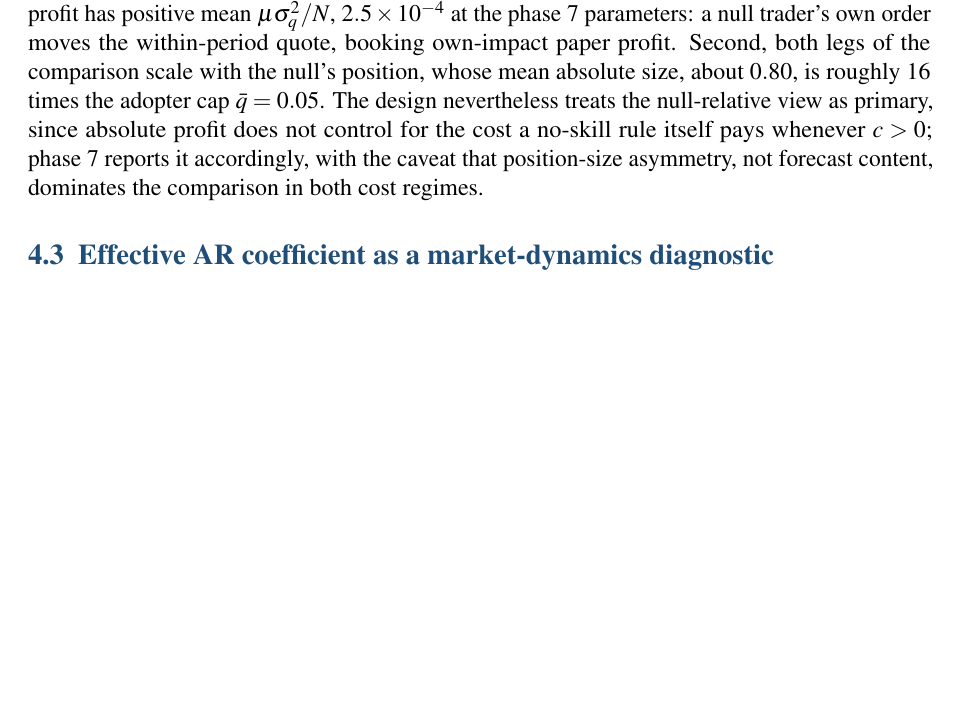
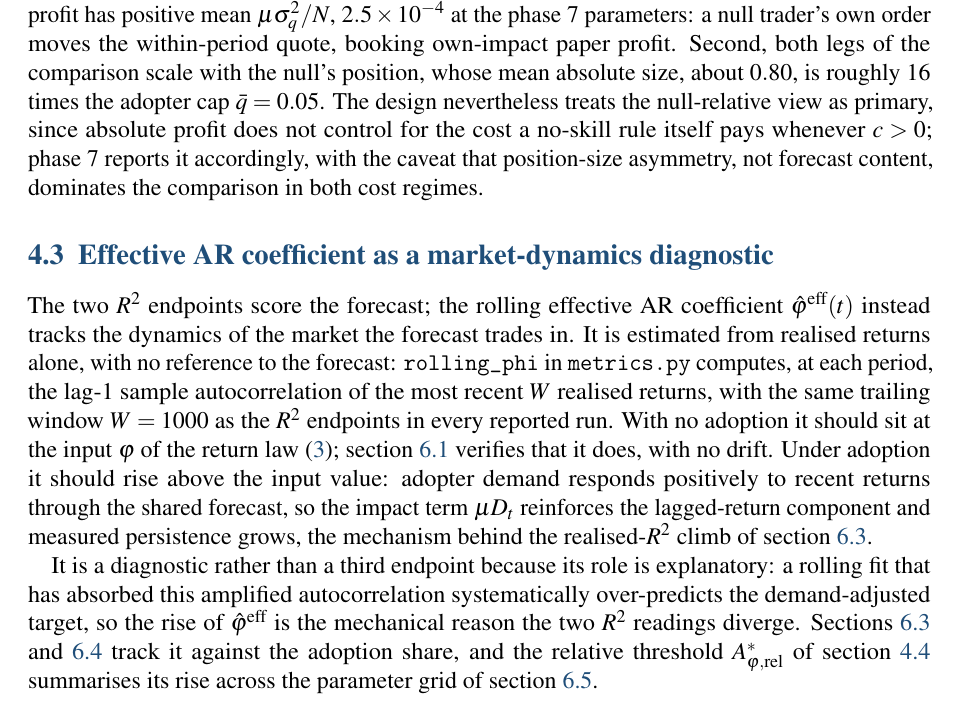
Before and after one commit to janwejchert/Capstone, a LaTeX document (docs/Report/report.tex): part of page 10 of 23, cut so that both start at the same text, the shorter picture padded with empty space. Compiled offline with pdfLaTeX.

Commit message:
report: 4.3 effective AR coefficient diagnostic
Co-Authored-By: Claude Opus 4.8 (1M context) <noreply@anthropic.com>

```diff
--- a/docs/Report/report.tex
+++ b/docs/Report/report.tex
@@ -271,7 +271,14 @@ Two properties of the benchmark shape this reading in section~\ref{sec:phase7-re
 Second, both legs of the comparison scale with the null's position, whose mean absolute size, about $0.80$, is roughly 16 times the adopter cap $\bar{q} = 0.05$. % src: phase_07_transaction_costs.npz['null_mean_abs'] = 0.798, ['q_cap'] = 0.05, ratio = 15.96; notebooks/phase_07_evaluation_extensions.ipynb null-benchmark cell ("a position with E|q^(0)| ~ 0.8, roughly 16x the adopter cap")
 The design nevertheless treats the null-relative view as primary, since absolute profit does not control for the cost a no-skill rule itself pays whenever $c > 0$; phase 7 reports it accordingly, with the caveat that position-size asymmetry, not forecast content, dominates the comparison in both cost regimes. % src: proposal v4 section 4.1.4 (absolute net profit secondary, "does not control for the cost a null rule itself pays in any cost regime c > 0"); notebooks/phase_07_evaluation_extensions.ipynb done-when cell (null-relative endpoint "dominated by position-size asymmetry in both directions": below the benchmark at c = 0, above it at every c > 0); CLAUDE.md overview ("phase 7 reports it with that caveat")
 
-\subsection{Effective AR coefficient as a market-dynamics diagnostic}
+\subsection{Effective AR coefficient as a market-dynamics diagnostic}\label{sec:metrics-phi}
+
+The two $R^{2}$ endpoints score the forecast; the rolling effective AR coefficient $\hat{\varphi}^{\mathrm{eff}}(t)$ instead tracks the dynamics of the market the forecast trades in. It is estimated from realised returns alone, with no reference to the forecast: \texttt{rolling\_phi} in \texttt{metrics.py} computes, at each period, the lag-1 sample autocorrelation of the most recent $W$ realised returns, with the same trailing window $W = 1000$ as the $R^{2}$ endpoints in every reported run. % src: proposal v4 section 4.1.3 ("estimated directly from the realised return series in a trailing window"); src/reflexive_market/metrics.py rolling_phi (np.corrcoef(seg[:-1], seg[1:]) over the most recent `window` returns ending at each index; first window-1 entries NaN); window = 1000 everywhere: phase_02_benchmark.npz['rolling_window'] = 1000, phase_04_stochastic_adoption.npz['eval_window'] = phase_05_performance_adoption.npz['eval_window'] = phase_06_a_star_grid.npz['eval_window'] = 1000, each passed to rolling_phi in the corresponding notebook
+With no adoption it should sit at the input $\varphi$ of the return law \eqref{eq:return-law}; section~\ref{sec:phases12-results} verifies that it does, with no drift. % src: phase_02_benchmark.npz['mean_phi_trace'] (flat at the input; total range 0.0156 over the periods with a complete window)
+Under adoption it should rise above the input value: adopter demand responds positively to recent returns through the shared forecast, so the impact term $\mu D_t$ reinforces the lagged-return component and measured persistence grows, the mechanism behind the realised-$R^{2}$ climb of section~\ref{sec:phase4-results}. % src: proposal v4 section 4.1.3 ("adopter buying on a positive AR forecast reinforces the lagged-return component through mu D_t, so phi-eff is expected to rise with adoption")
+
+It is a diagnostic rather than a third endpoint because its role is explanatory: a rolling fit that has absorbed this amplified autocorrelation systematically over-predicts the demand-adjusted target, so the rise of $\hat{\varphi}^{\mathrm{eff}}$ is the mechanical reason the two $R^{2}$ readings diverge. % src: proposal v4 section 4 intro ("The remaining quantities are diagnostics, including the effective AR coefficient as a market-dynamics diagnostic that explains why the two R^2 readings move in opposite directions") and section 4.1.3 ("a rolling fit that has absorbed the amplified empirical autocorrelation will systematically over-predict against x_{t+1}")
+Sections~\ref{sec:phase4-results} and~\ref{sec:phase5-results} track it against the adoption share, and the relative threshold $A^{*}_{\varphi,\mathrm{rel}}$ of section~\ref{sec:metrics-a-star} summarises its rise across the parameter grid of section~\ref{sec:phase6-results}. % src: phase_06_a_star_grid.npz['phi_threshold_factor'] = 1.5; report line "A*_{R2,da,rel} and A*_{phi,rel}, defined in section sec:metrics-a-star" (phased-construction list, phase 6 item)
 
 \subsection{Target-specific critical adoption shares}\label{sec:metrics-a-star}
 
```
